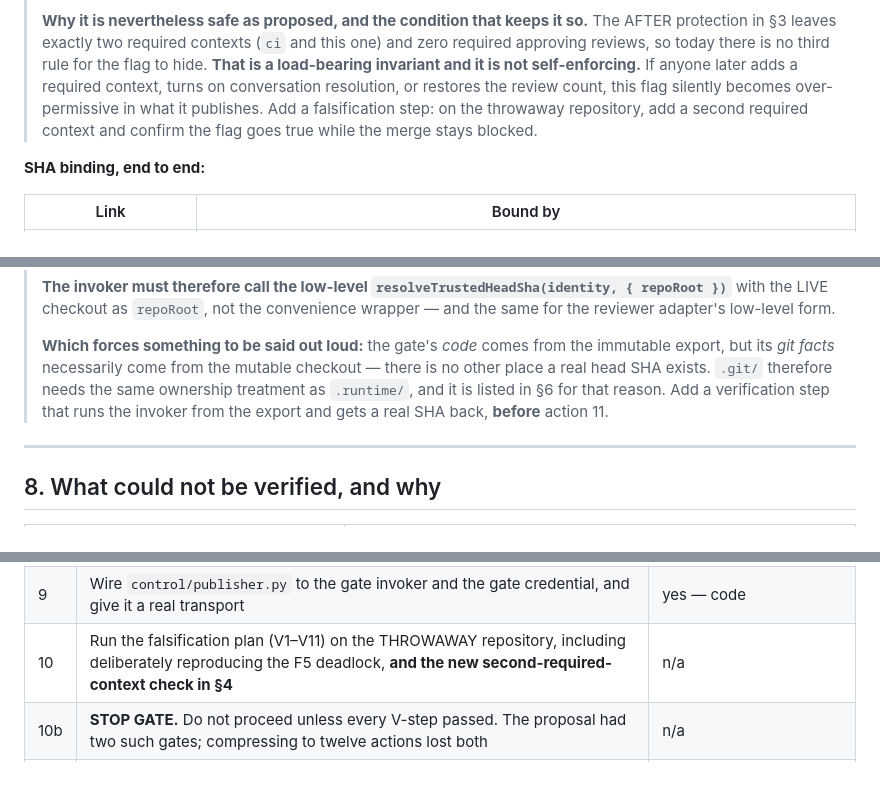
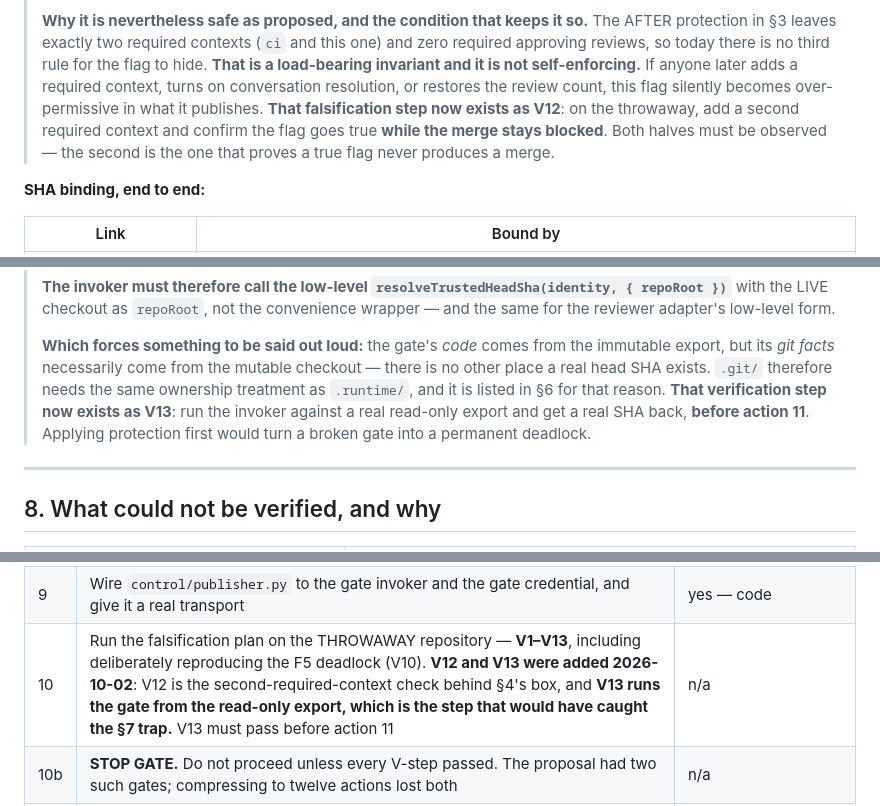
Before and after one commit to serina-mcfall/wellbeing-run-002, a Markdown page: experiment/C-20a-APPROVAL-PACKAGE.md, 3 parts joined by grey strips. Drawn GitHub-style; blank space fills up the shorter version.

Commit message:
V12 and V13: the two steps §46 demanded in prose are now numbered
Section 46 added two falsification requirements as sentences inside other
sections and nothing picked them up. Action 10 still said "run V1-V11", so
both would have been read as commentary and skipped - which is how a
verification requirement becomes a paragraph nobody executes.

V12 is the second-required-context check. GitHub collapses every
unsatisfied protection rule into one BLOCKED and live-gate.js:516 raises
one reason code for it, so blockedOnlyByPendingIndependentReview cannot
tell its own missing context from any other unmet rule. V12 makes that
visible rather than argued, and requires BOTH halves be observed: the flag
goes true AND the merge stays blocked. The second half is the one that
proves a true flag never produces a merge.

V13 runs the gate from a real read-only export. It is the step that would
have caught the trap §46 found by reading: git-head.js:163 and
reviewer-identity.js:252 both derive their root from __dirname, and from
the export one fails WORKSPACE_MISMATCH while the other finds no .runtime/
because it is gitignored and a worktree export has none. Either denies
every pull request forever, and chmod -R a-w means neither can be repaired
in place. V13 runs BEFORE action 11, because applying protection to a
broken gate converts a bug into a permanent deadlock.

Checked rather than assumed while doing this: V11 is NOT missing. It is
defined in §9.10 rather than in the §5 table, and runbook step 7 cites it
correctly. It looked like a dangling reference and it is not, so nothing
was "fixed".

Co-Authored-By: Claude Opus 5 (1M context) <noreply@anthropic.com>

```diff
--- a/experiment/C-20a-APPROVAL-PACKAGE.md
+++ b/experiment/C-20a-APPROVAL-PACKAGE.md
@@ -229,9 +229,11 @@ The flag is a **reported field**. It is never an input to `verified`, and
 > is no third rule for the flag to hide. **That is a load-bearing
 > invariant and it is not self-enforcing.** If anyone later adds a required
 > context, turns on conversation resolution, or restores the review count,
-> this flag silently becomes over-permissive in what it publishes. Add a
-> falsification step: on the throwaway repository, add a second required
-> context and confirm the flag goes true while the merge stays blocked.
+> this flag silently becomes over-permissive in what it publishes. **That
+> falsification step now exists as V12**: on the throwaway, add a second
+> required context and confirm the flag goes true **while the merge stays
+> blocked**. Both halves must be observed — the second is the one that
+> proves a true flag never produces a merge.
 
 **SHA binding, end to end:**
 
@@ -396,8 +398,10 @@ never `config.REPO_ROOT`, which is a mutable tree.
 > from the immutable export, but its *git facts* necessarily come from the
 > mutable checkout — there is no other place a real head SHA exists.
 > `.git/` therefore needs the same ownership treatment as `.runtime/`, and
-> it is listed in §6 for that reason. Add a verification step that runs the
-> invoker from the export and gets a real SHA back, **before** action 11.
+> it is listed in §6 for that reason. **That verification step now exists
+> as V13**: run the invoker against a real read-only export and get a real
+> SHA back, **before action 11**. Applying protection first would turn a
+> broken gate into a permanent deadlock.
 
 ---
 
@@ -443,7 +447,7 @@ rows are marked **ADDED**; two existing rows are marked **CORRECTED**.
 | 7 | Create the read-only gate export at the §7 pin | yes — delete |
 | 8 | Build the gate invoker that runs `live-gate.js` from that export. **Read the §7 box on `WORKSPACE_MISMATCH` first** — the obvious implementation denies every pull request | yes — code |
 | 9 | Wire `control/publisher.py` to the gate invoker and the gate credential, and give it a real transport | yes — code |
-| 10 | Run the falsification plan (V1–V11) on the THROWAWAY repository, including deliberately reproducing the F5 deadlock, **and the new second-required-context check in §4** | n/a |
+| 10 | Run the falsification plan on the THROWAWAY repository — **V1–V13**, including deliberately reproducing the F5 deadlock (V10). **V12 and V13 were added 2026-10-02**: V12 is the second-required-context check behind §4's box, and **V13 runs the gate from the read-only export, which is the step that would have caught the §7 trap.** V13 must pass before action 11 | n/a |
 | 10b | **STOP GATE.** Do not proceed unless every V-step passed. The proposal had two such gates; compressing to twelve actions lost both | n/a |
 | 10c | **CORRECTED. Only now install the three Apps on `serina-mcfall/wellbeing-run-002`** | yes — uninstall |
 | 11a | **ADDED. GET `/repos/{owner}/{repo}/branches/main/protection` and save the bytes.** THAT file is the rollback artefact, not `branch-protection-BEFORE.json` | n/a |
```
Also changed, not shown: experiment/GITHUB-APP-WORKER-ISOLATION-PROPOSAL.md (+2 -0 lines).
